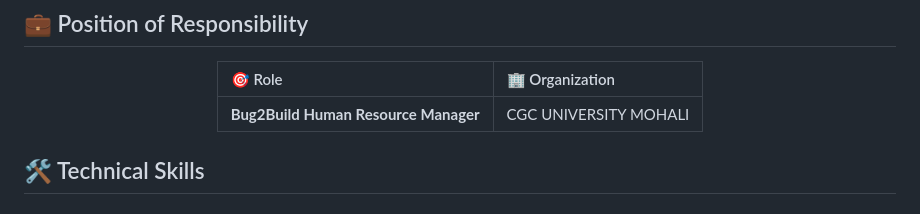
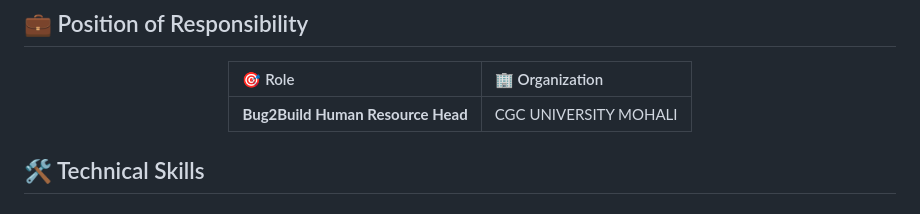
Before and after one commit to PrinceSagwal/PrinceSagwal, a Markdown page: README.md, the part around one of its changes. Drawn GitHub-style.

```diff
--- a/README.md
+++ b/README.md
@@ -67,7 +67,7 @@
 
 | 🎯 Role | 🏢 Organization |
 |:--------|:---------------|
-| **Bug2Build Human Resource Manager** | CGC UNIVERSITY MOHALI |
+| **Bug2Build Human Resource Head** | CGC UNIVERSITY MOHALI |
 
 </div>
 
```
Also changed, not shown: other parts of README.md (+1 -1 lines).
